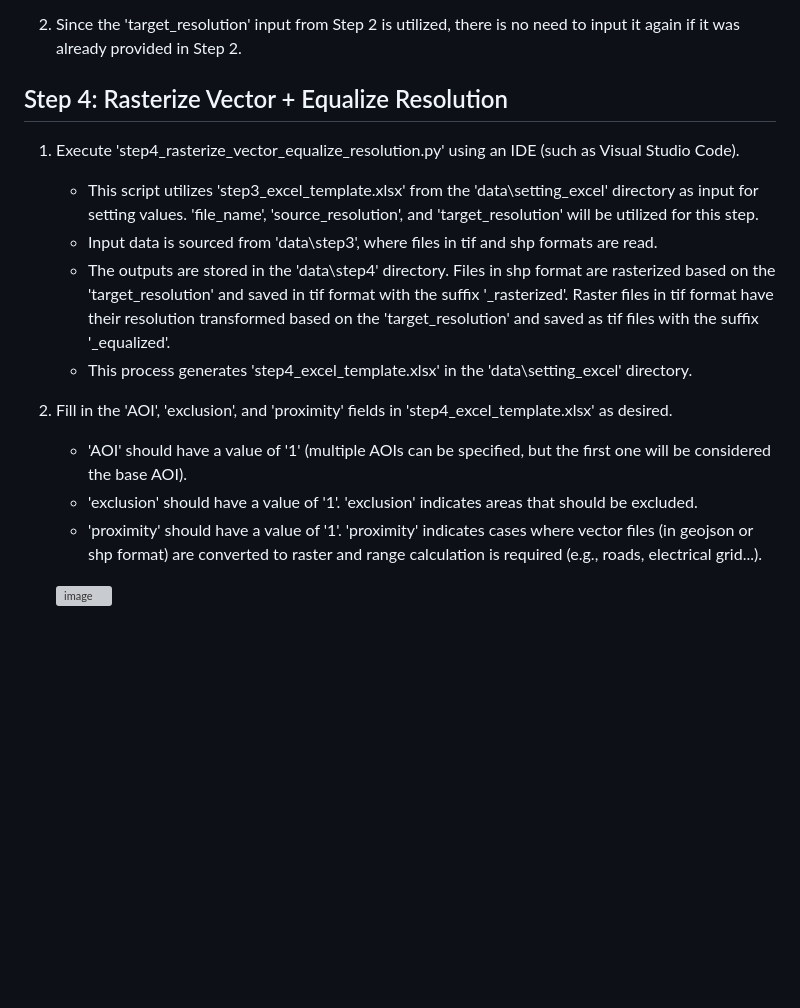
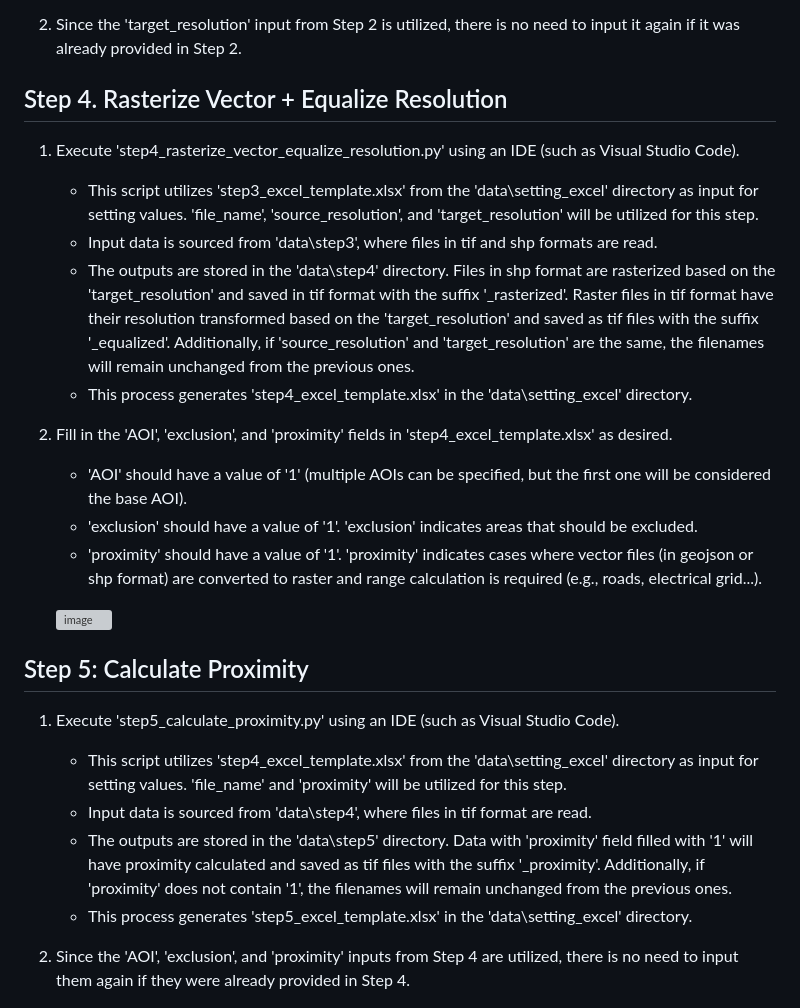
Before and after one commit to chungkang/MCA, a Markdown page: README.md, the part around one of its changes. Rendered like a GitHub page; blank space fills up the shorter version; grey boxes are pictures that could not be loaded.

```diff
--- a/README.md
+++ b/README.md
@@ -74,13 +74,13 @@ Please follow the description below for each step of the procedure.
 
 
 
-## Step 4: Rasterize Vector + Equalize Resolution
+## Step 4. Rasterize Vector + Equalize Resolution
 
 1. Execute 'step4_rasterize_vector_equalize_resolution.py' using an IDE (such as Visual Studio Code).
    - This script utilizes 'step3_excel_template.xlsx' from the 'data\setting_excel' directory as input for setting values.
      'file_name', 'source_resolution', and 'target_resolution' will be utilized for this step.
    - Input data is sourced from 'data\step3', where files in tif and shp formats are read.
-   - The outputs are stored in the 'data\step4' directory. Files in shp format are rasterized based on the 'target_resolution' and saved in tif format with the suffix '_rasterized'. Raster files in tif format have their resolution transformed based on the 'target_resolution' and saved as tif files with the suffix '_equalized'.
+   - The outputs are stored in the 'data\step4' directory. Files in shp format are rasterized based on the 'target_resolution' and saved in tif format with the suffix '_rasterized'. Raster files in tif format have their resolution transformed based on the 'target_resolution' and saved as tif files with the suffix '_equalized'. Additionally, if 'source_resolution' and 'target_resolution' are the same, the filenames will remain unchanged from the previous ones.
    - This process generates 'step4_excel_template.xlsx' in the 'data\setting_excel' directory.
 
 2. Fill in the 'AOI', 'exclusion', and 'proximity' fields in 'step4_excel_template.xlsx' as desired.
@@ -92,6 +92,20 @@ Please follow the description below for each step of the procedure.
 
 
 
+## Step 5: Calculate Proximity
+
+1. Execute 'step5_calculate_proximity.py' using an IDE (such as Visual Studio Code).
+   - This script utilizes 'step4_excel_template.xlsx' from the 'data\setting_excel' directory as input for setting values.
+     'file_name' and 'proximity' will be utilized for this step.
+   - Input data is sourced from 'data\step4', where files in tif format are read.
+   - The outputs are stored in the 'data\step5' directory. Data with 'proximity' field filled with '1' will have proximity calculated and saved as tif files with the suffix '_proximity'. Additionally, if 'proximity' does not contain '1', the filenames will remain unchanged from the previous ones.
+   - This process generates 'step5_excel_template.xlsx' in the 'data\setting_excel' directory.
+
+2. Since the 'AOI', 'exclusion', and 'proximity' inputs from Step 4 are utilized, there is no need to input them again if they were already provided in Step 4.
+
+
+
+
 ![flowchart](flowchart.png)
 
 ![setting_values](setting_values.png)
```
Also changed, not shown: other parts of README.md (+3 -3 lines).
